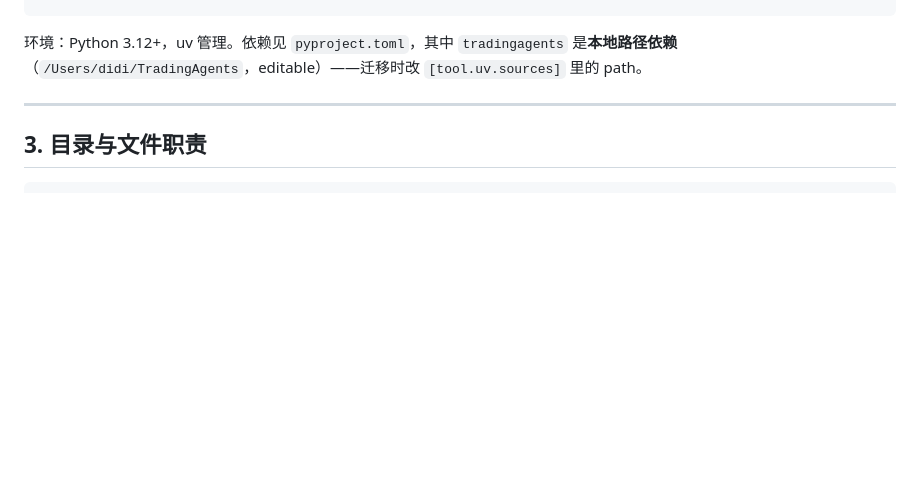
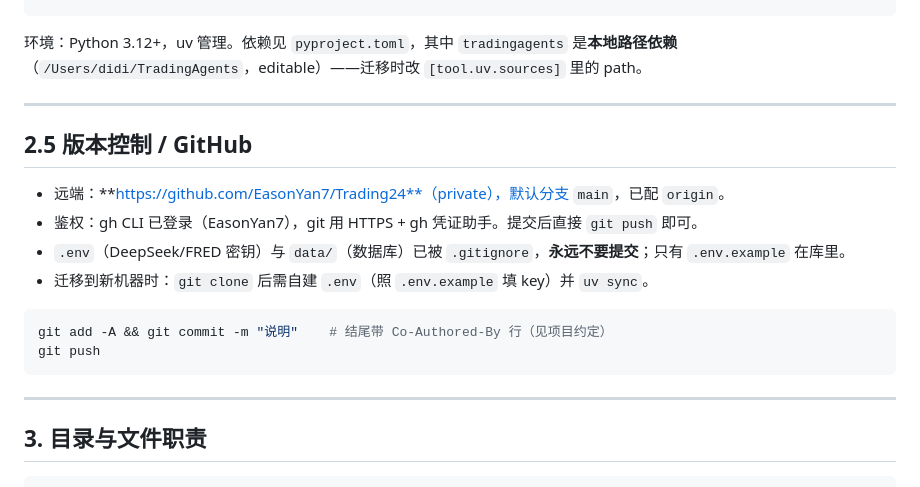
Before and after one commit to EasonYan7/Trading24, a Markdown page: HANDOVER.md, the part around the change. GitHub-like rendering; blank space fills up the shorter version.

Commit message:
docs: HANDOVER 补充 GitHub 远端与版本控制说明
Co-Authored-By: Claude Opus 4.8 <noreply@anthropic.com>

````diff
--- a/HANDOVER.md
+++ b/HANDOVER.md
@@ -31,6 +31,20 @@ uv run streamlit run trading24/dashboard/app.py
 ```
 
 环境：Python 3.12+，uv 管理。依赖见 `pyproject.toml`，其中 `tradingagents` 是**本地路径依赖**（`/Users/didi/TradingAgents`，editable）——迁移时改 `[tool.uv.sources]` 里的 path。
+
+---
+
+## 2.5 版本控制 / GitHub
+
+- 远端：**https://github.com/EasonYan7/Trading24**（private），默认分支 `main`，已配 `origin`。
+- 鉴权：gh CLI 已登录（EasonYan7），git 用 HTTPS + gh 凭证助手。提交后直接 `git push` 即可。
+- `.env`（DeepSeek/FRED 密钥）与 `data/`（数据库）已被 `.gitignore`，**永远不要提交**；只有 `.env.example` 在库里。
+- 迁移到新机器时：`git clone` 后需自建 `.env`（照 `.env.example` 填 key）并 `uv sync`。
+
+```bash
+git add -A && git commit -m "说明"    # 结尾带 Co-Authored-By 行（见项目约定）
+git push
+```
 
 ---
 
````
